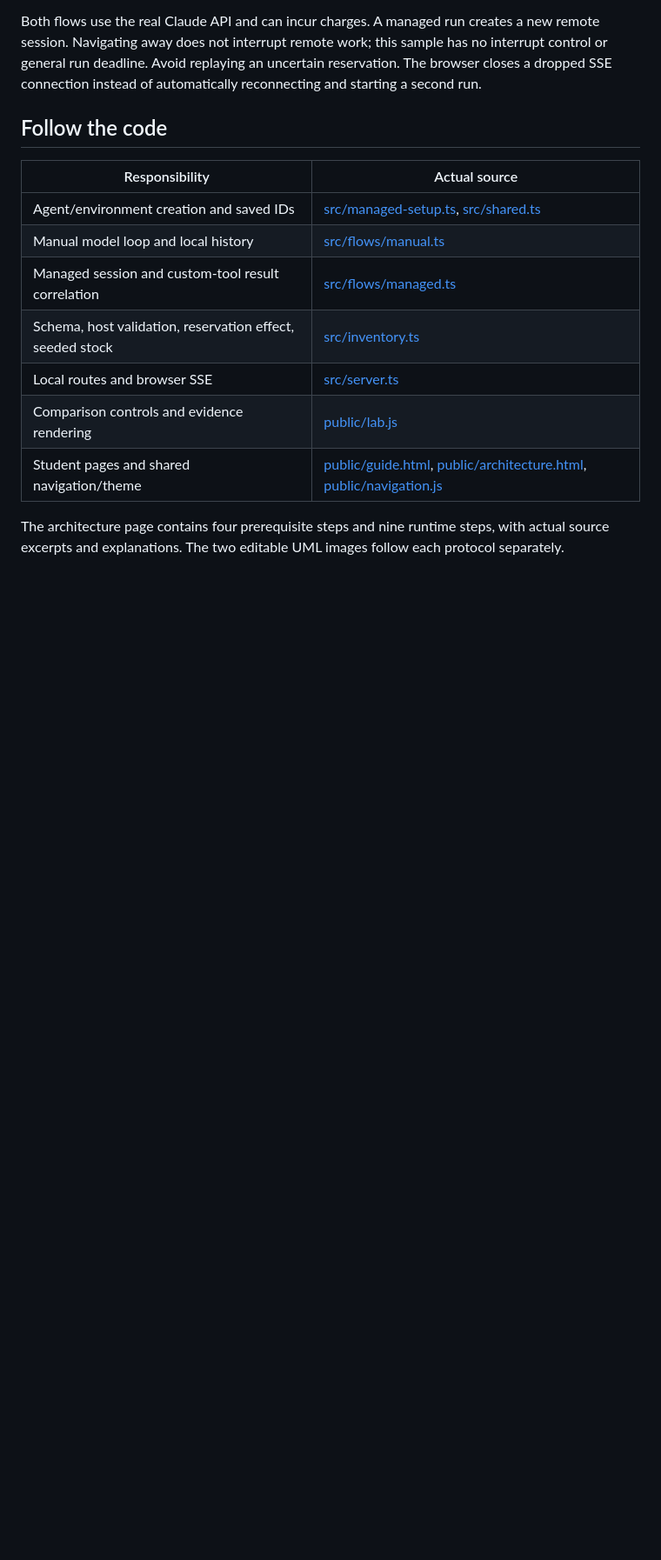
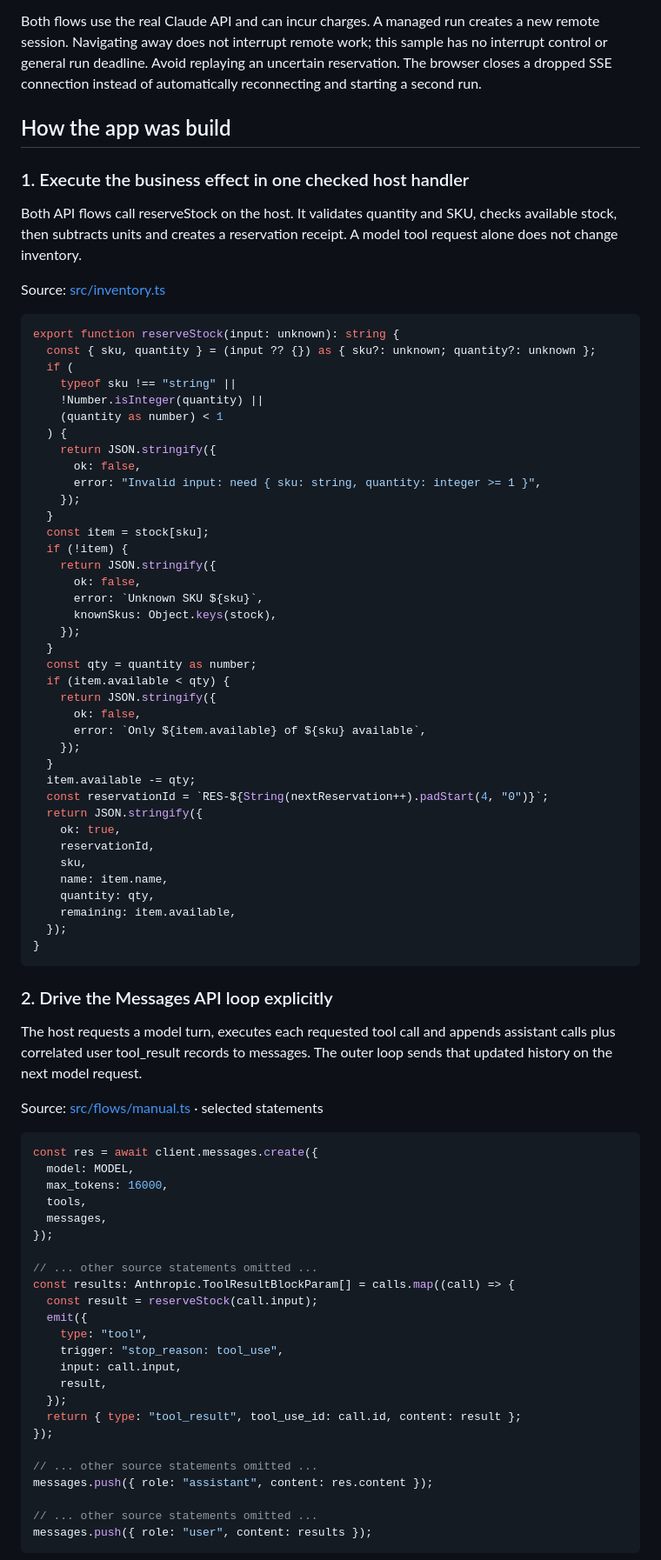
Before and after one commit to luiscoco/Udemy-claude-managed-agents-lesson-c02-app, a Markdown page: README.md, the part around one of its changes. Shown at 87% size. Rendered like a GitHub page; blank space fills up the shorter version.

Commit message:
Teach lesson concepts with formatted source walkthroughs

````diff
--- a/README.md
+++ b/README.md
@@ -81,16 +81,85 @@ Local pages:
 
 Both flows use the real Claude API and can incur charges. A managed run creates a new remote session. Navigating away does not interrupt remote work; this sample has no interrupt control or general run deadline. Avoid replaying an uncertain reservation. The browser closes a dropped SSE connection instead of automatically reconnecting and starting a second run.
 
-## Follow the code
+## How the app was build
 
-| Responsibility | Actual source |
-|---|---|
-| Agent/environment creation and saved IDs | [src/managed-setup.ts](src/managed-setup.ts), [src/shared.ts](src/shared.ts) |
-| Manual model loop and local history | [src/flows/manual.ts](src/flows/manual.ts) |
-| Managed session and custom-tool result correlation | [src/flows/managed.ts](src/flows/managed.ts) |
-| Schema, host validation, reservation effect, seeded stock | [src/inventory.ts](src/inventory.ts) |
-| Local routes and browser SSE | [src/server.ts](src/server.ts) |
-| Comparison controls and evidence rendering | [public/lab.js](public/lab.js) |
-| Student pages and shared navigation/theme | [public/guide.html](public/guide.html), [public/architecture.html](public/architecture.html), [public/navigation.js](public/navigation.js) |
+### 1. Execute the business effect in one checked host handler
 
-The architecture page contains four prerequisite steps and nine runtime steps, with actual source excerpts and explanations. The two editable UML images follow each protocol separately.
+Both API flows call reserveStock on the host. It validates quantity and SKU, checks available stock, then subtracts units and creates a reservation receipt. A model tool request alone does not change inventory.
+
+Source: [src/inventory.ts](src/inventory.ts#L46)
+
+```typescript
+export function reserveStock(input: unknown): string {
+  const { sku, quantity } = (input ?? {}) as { sku?: unknown; quantity?: unknown };
+  if (
+    typeof sku !== "string" ||
+    !Number.isInteger(quantity) ||
+    (quantity as number) < 1
+  ) {
+    return JSON.stringify({
+      ok: false,
+      error: "Invalid input: need { sku: string, quantity: integer >= 1 }",
+    });
+  }
+  const item = stock[sku];
+  if (!item) {
+    return JSON.stringify({
+      ok: false,
+      error: `Unknown SKU ${sku}`,
+      knownSkus: Object.keys(stock),
+    });
+  }
+  const qty = quantity as number;
+  if (item.available < qty) {
+    return JSON.stringify({
+      ok: false,
+      error: `Only ${item.available} of ${sku} available`,
+    });
+  }
+  item.available -= qty;
+  const reservationId = `RES-${String(nextReservation++).padStart(4, "0")}`;
+  return JSON.stringify({
+    ok: true,
+    reservationId,
+    sku,
+    name: item.name,
+    quantity: qty,
+    remaining: item.available,
+  });
+}
+```
+
+### 2. Drive the Messages API loop explicitly
+
+The host requests a model turn, executes each requested tool call and appends assistant calls plus correlated user tool_result records to messages. The outer loop sends that updated history on the next model request.
+
+Source: [src/flows/manual.ts](src/flows/manual.ts#L18) · selected statements
+
+```typescript
+const res = await client.messages.create({
+  model: MODEL,
+  max_tokens: 16000,
+  tools,
+  messages,
+});
+
+// ... other source statements omitted ...
+const results: Anthropic.ToolResultBlockParam[] = calls.map((call) => {
+  const result = reserveStock(call.input);
+  emit({
+    type: "tool",
+    trigger: "stop_reason: tool_use",
+    input: call.input,
+    result,
+  });
+  return { type: "tool_result", tool_use_id: call.id, content: result };
+});
+
+// ... other source statements omitted ...
+messages.push({ role: "assistant", content: res.content });
+
+// ... other source statements omitted ...
+messages.push({ role: "user", content: results });
+```
+
````
Also changed, not shown: other parts of README.md (+42 -0 lines).
